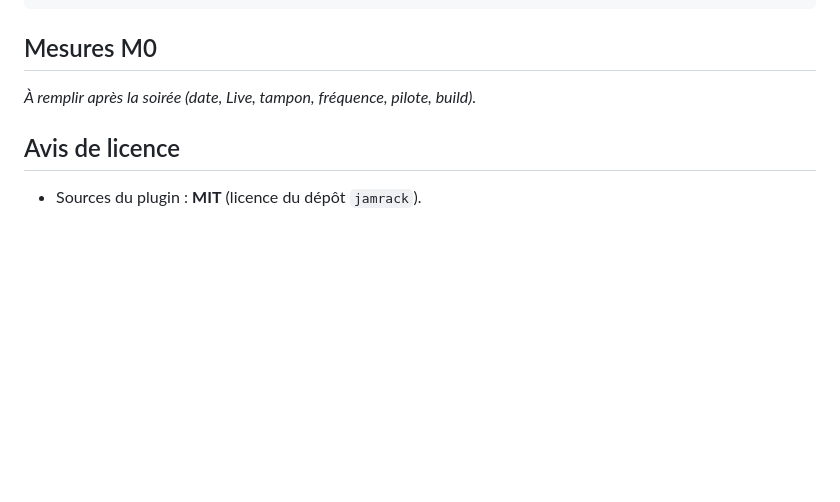
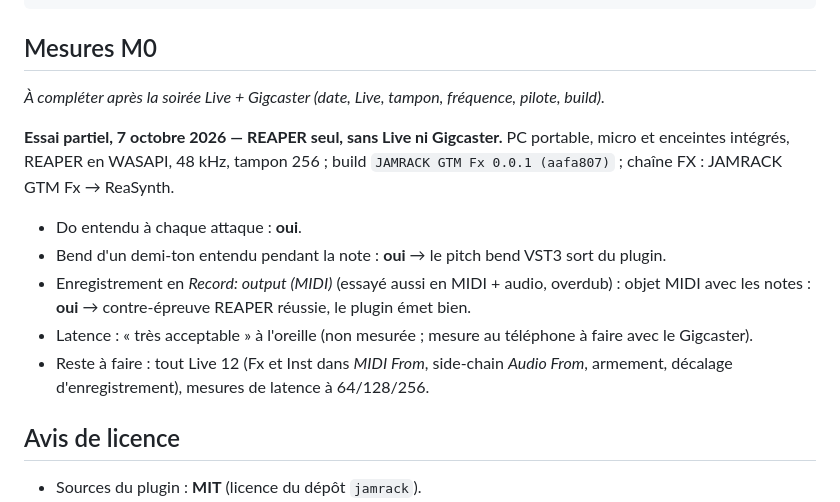
Before and after one commit to benasterisk/jamrack, a Markdown page: plugin/README.md, the part around the change. GitHub-like rendering; blank space fills up the shorter version.

Commit message:
plugin README: partial M0 result — REAPER counter-test passed (note, half-tone bend, MIDI recorded)
Co-Authored-By: Claude Opus 5.5 <noreply@anthropic.com>

```diff
--- a/plugin/README.md
+++ b/plugin/README.md
@@ -143,7 +143,19 @@ n'apparaît pas, Log.txt du dossier Preferences de Live si Live plante)
 
 ## Mesures M0
 
-*À remplir après la soirée (date, Live, tampon, fréquence, pilote, build).*
+*À compléter après la soirée Live + Gigcaster (date, Live, tampon, fréquence, pilote, build).*
+
+**Essai partiel, 7 octobre 2026 — REAPER seul, sans Live ni Gigcaster.** PC portable,
+micro et enceintes intégrés, REAPER en WASAPI, 48 kHz, tampon 256 ; build
+`JAMRACK GTM Fx 0.0.1 (aafa807)` ; chaîne FX : JAMRACK GTM Fx → ReaSynth.
+- Do entendu à chaque attaque : **oui**.
+- Bend d'un demi-ton entendu pendant la note : **oui** → le pitch bend VST3 sort du plugin.
+- Enregistrement en *Record: output (MIDI)* (essayé aussi en MIDI + audio, overdub) :
+  objet MIDI avec les notes : **oui** → contre-épreuve REAPER réussie, le plugin émet bien.
+- Latence : « très acceptable » à l'oreille (non mesurée ; mesure au téléphone à faire
+  avec le Gigcaster).
+- Reste à faire : tout Live 12 (Fx et Inst dans *MIDI From*, side-chain *Audio From*,
+  armement, décalage d'enregistrement), mesures de latence à 64/128/256.
 
 ## Avis de licence
 
```
